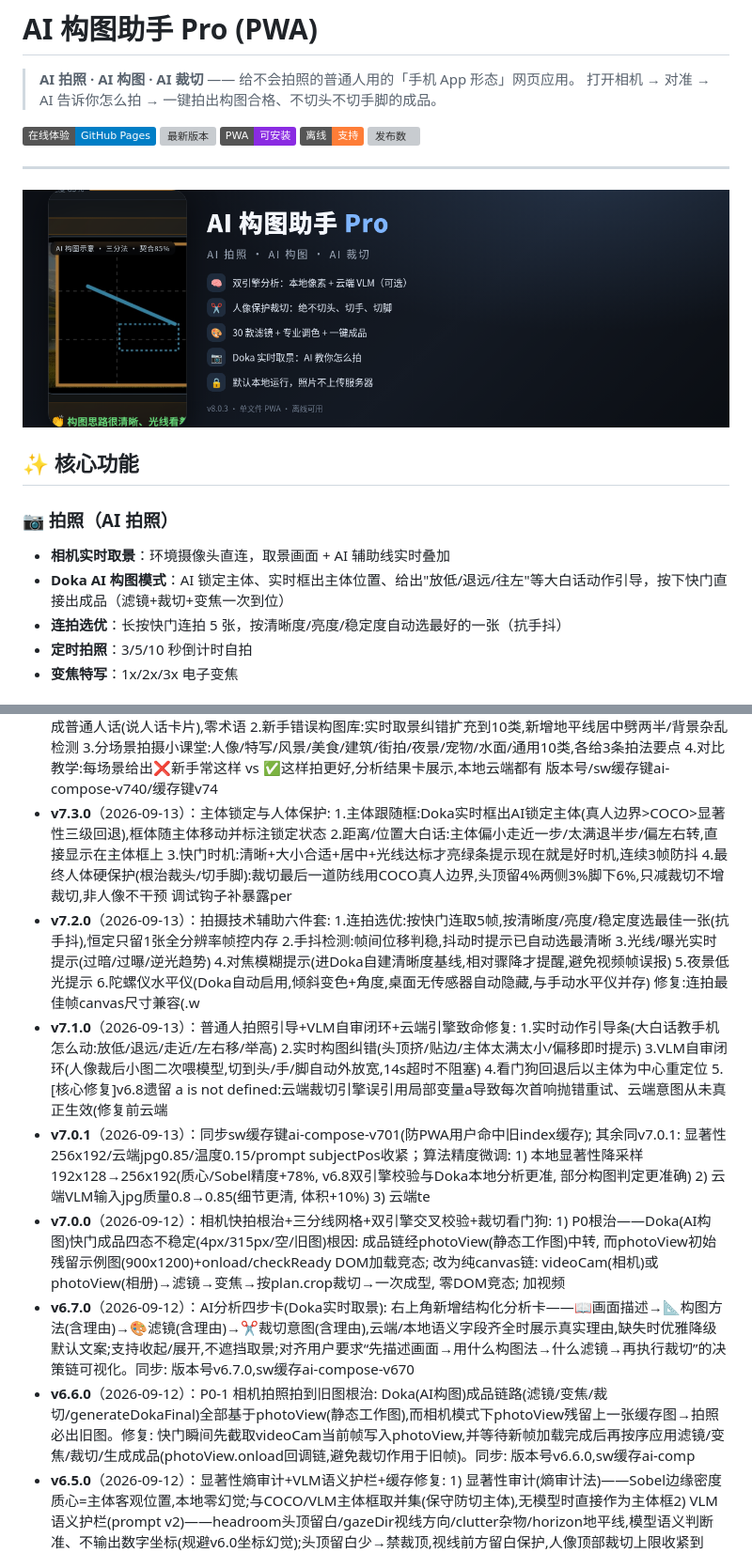
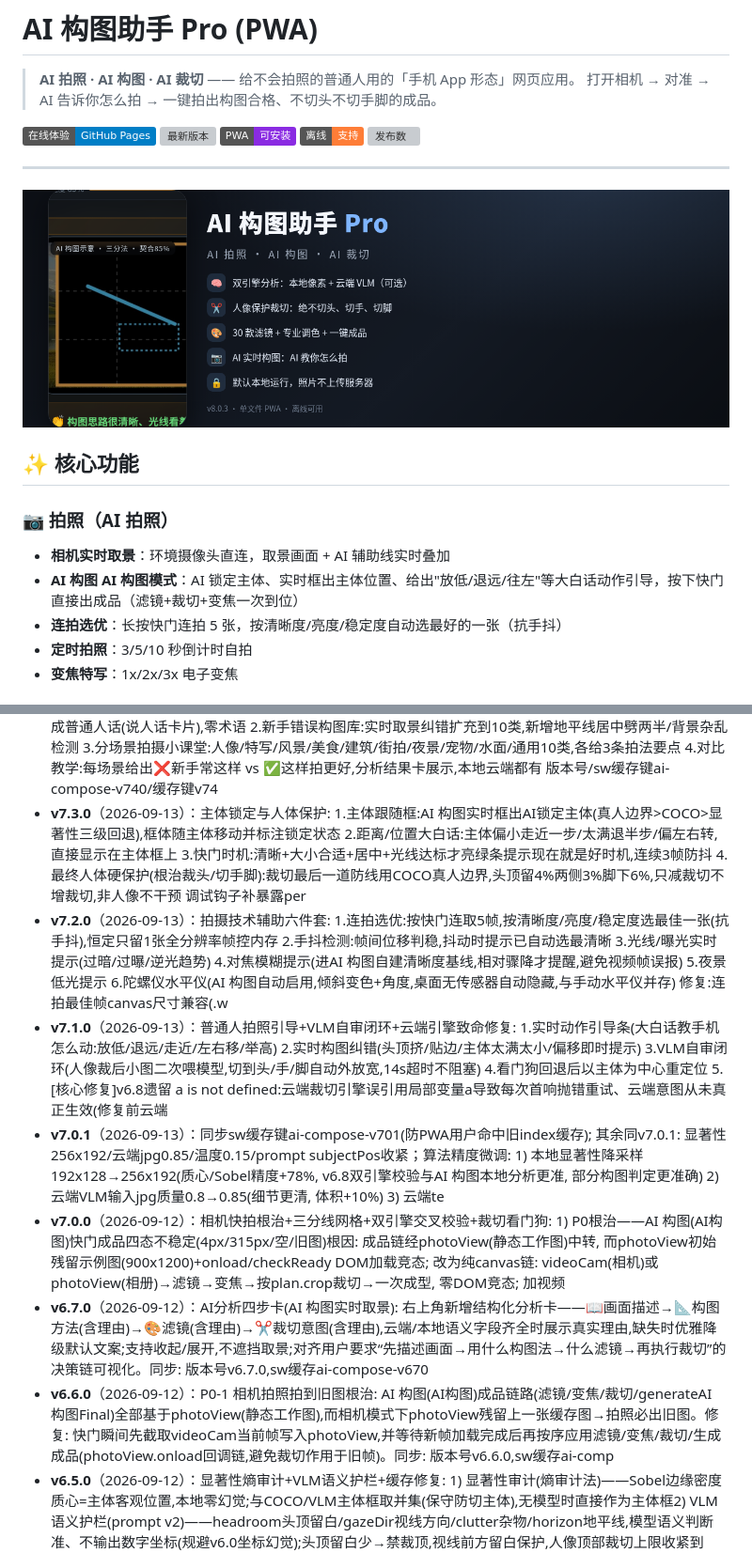
Before and after one commit to yyds8170-ctrl/ai-composition-tool, a Markdown page: README.md, 2 parts joined by grey strips. Shown at 94% size. GitHub-like rendering; pictures changed too: imgs/banner.png; badges without logos; grey boxes are pictures that could not be loaded.

Commit message:
v8.0.4(全项目清理Doka品牌字样): 功能统一命名'AI 构图模式/AI 实时构图'——界面文案/meta/README/版本历史/图片(banner与界面卡重生成)全部清除'Doka';内部标识符doka→aic;缓存键v804;单测17/17通过,功能回归正常

```diff
--- a/README.md
+++ b/README.md
@@ -17,7 +17,7 @@
 
 ### 📷 拍照（AI 拍照）
 - **相机实时取景**：环境摄像头直连，取景画面 + AI 辅助线实时叠加
-- **Doka AI 构图模式**：AI 锁定主体、实时框出主体位置、给出"放低/退远/往左"等大白话动作引导，按下快门直接出成品（滤镜+裁切+变焦一次到位）
+- **AI 构图 AI 构图模式**：AI 锁定主体、实时框出主体位置、给出"放低/退远/往左"等大白话动作引导，按下快门直接出成品（滤镜+裁切+变焦一次到位）
 - **连拍选优**：长按快门连拍 5 张，按清晰度/亮度/稳定度自动选最好的一张（抗手抖）
 - **定时拍照**：3/5/10 秒倒计时自拍
 - **变焦特写**：1x/2x/3x 电子变焦
@@ -140,13 +140,13 @@ https://yyds8170-ctrl.github.io/ai-composition-tool/
 - **v7.6.0**（2026-09-13）：零术语+鼓励点评+一键成片+新手引导: 1.置顶大白话点评卡:先鼓励(构图/清晰/光线)再给一条最关键人话建议,零术语,本地云端都有 2.专业光学数据默认折叠(普通人可忽略,点标题才展开),降低新手认知负担 3.一键成品改名为一键拍得更好看,提示语口语化 4.首次使用3步新手引导(开始方式/AI帮你看/一键成片),不再提示可跳过,左下角?随时重看,localStorage记已读 版本号/sw ai-compose-v760/缓存v760_同步
 - **v7.5.0**（2026-09-13）：多裁切方案+主体占比+推荐画幅: 1.同图三档裁切可切换对比:宽松留环境/标准推荐/紧凑特写,等比缩放四边保持主体位置,紧凑档保留面积下限防裁过头,切换实时刷新遮罩且选中档真实决定最终成片 2.主体占比:按真人框/显著性框算主体占画面百分比,分场景给偏小/合适/偏大白话判断 3.推荐画幅:人像3:4/美食1:1/风景16:9/建筑4:3等10类场景推荐输出比例 标准档为AI原始方案(_cropBase防重复派生),noCrop图不显示;版本号/sw ai-
 - **v7.4.0**（2026-09-13）：新手教学体系(大白话+错误库+场景拍法+对比教学): 1.构图大白话:9种构图法全部翻译成普通人话(说人话卡片),零术语 2.新手错误构图库:实时取景纠错扩充到10类,新增地平线居中劈两半/背景杂乱检测 3.分场景拍摄小课堂:人像/特写/风景/美食/建筑/街拍/夜景/宠物/水面/通用10类,各给3条拍法要点 4.对比教学:每场景给出❌新手常这样 vs ✅这样拍更好,分析结果卡展示,本地云端都有 版本号/sw缓存键ai-compose-v740/缓存键v74
-- **v7.3.0**（2026-09-13）：主体锁定与人体保护: 1.主体跟随框:Doka实时框出AI锁定主体(真人边界>COCO>显著性三级回退),框体随主体移动并标注锁定状态 2.距离/位置大白话:主体偏小走近一步/太满退半步/偏左右转,直接显示在主体框上 3.快门时机:清晰+大小合适+居中+光线达标才亮绿条提示现在就是好时机,连续3帧防抖 4.最终人体硬保护(根治裁头/切手脚):裁切最后一道防线用COCO真人边界,头顶留4%两侧3%脚下6%,只减裁切不增裁切,非人像不干预 调试钩子补暴露per
-- **v7.2.0**（2026-09-13）：拍摄技术辅助六件套: 1.连拍选优:按快门连取5帧,按清晰度/亮度/稳定度选最佳一张(抗手抖),恒定只留1张全分辨率帧控内存 2.手抖检测:帧间位移判稳,抖动时提示已自动选最清晰 3.光线/曝光实时提示(过暗/过曝/逆光趋势) 4.对焦模糊提示(进Doka自建清晰度基线,相对骤降才提醒,避免视频帧误报) 5.夜景低光提示 6.陀螺仪水平仪(Doka自动启用,倾斜变色+角度,桌面无传感器自动隐藏,与手动水平仪并存) 修复:连拍最佳帧canvas尺寸兼容(.w
+- **v7.3.0**（2026-09-13）：主体锁定与人体保护: 1.主体跟随框:AI 构图实时框出AI锁定主体(真人边界>COCO>显著性三级回退),框体随主体移动并标注锁定状态 2.距离/位置大白话:主体偏小走近一步/太满退半步/偏左右转,直接显示在主体框上 3.快门时机:清晰+大小合适+居中+光线达标才亮绿条提示现在就是好时机,连续3帧防抖 4.最终人体硬保护(根治裁头/切手脚):裁切最后一道防线用COCO真人边界,头顶留4%两侧3%脚下6%,只减裁切不增裁切,非人像不干预 调试钩子补暴露per
+- **v7.2.0**（2026-09-13）：拍摄技术辅助六件套: 1.连拍选优:按快门连取5帧,按清晰度/亮度/稳定度选最佳一张(抗手抖),恒定只留1张全分辨率帧控内存 2.手抖检测:帧间位移判稳,抖动时提示已自动选最清晰 3.光线/曝光实时提示(过暗/过曝/逆光趋势) 4.对焦模糊提示(进AI 构图自建清晰度基线,相对骤降才提醒,避免视频帧误报) 5.夜景低光提示 6.陀螺仪水平仪(AI 构图自动启用,倾斜变色+角度,桌面无传感器自动隐藏,与手动水平仪并存) 修复:连拍最佳帧canvas尺寸兼容(.w
 - **v7.1.0**（2026-09-13）：普通人拍照引导+VLM自审闭环+云端引擎致命修复: 1.实时动作引导条(大白话教手机怎么动:放低/退远/走近/左右移/举高) 2.实时构图纠错(头顶挤/贴边/主体太满太小/偏移即时提示) 3.VLM自审闭环(人像裁后小图二次喂模型,切到头/手/脚自动外放宽,14s超时不阻塞) 4.看门狗回退后以主体为中心重定位 5.[核心修复]v6.8遗留 a is not defined:云端裁切引擎误引用局部变量a导致每次首响抛错重试、云端意图从未真正生效(修复前云端
-- **v7.0.1**（2026-09-13）：同步sw缓存键ai-compose-v701(防PWA用户命中旧index缓存); 其余同v7.0.1: 显著性256x192/云端jpg0.85/温度0.15/prompt subjectPos收紧；算法精度微调: 1) 本地显著性降采样192x128→256x192(质心/Sobel精度+78%, v6.8双引擎校验与Doka本地分析更准, 部分构图判定更准确) 2) 云端VLM输入jpg质量0.8→0.85(细节更清, 体积+10%) 3) 云端te
-- **v7.0.0**（2026-09-12）：相机快拍根治+三分线网格+双引擎交叉校验+裁切看门狗: 1) P0根治——Doka(AI构图)快门成品四态不稳定(4px/315px/空/旧图)根因: 成品链经photoView(静态工作图)中转, 而photoView初始残留示例图(900x1200)+onload/checkReady DOM加载竞态; 改为纯canvas链: videoCam(相机)或photoView(相册)→滤镜→变焦→按plan.crop裁切→一次成型, 零DOM竞态; 加视频
-- **v6.7.0**（2026-09-12）：AI分析四步卡(Doka实时取景): 右上角新增结构化分析卡——📖画面描述→📐构图方法(含理由)→🎨滤镜(含理由)→✂️裁切意图(含理由),云端/本地语义字段齐全时展示真实理由,缺失时优雅降级默认文案;支持收起/展开,不遮挡取景;对齐用户要求“先描述画面→用什么构图法→什么滤镜→再执行裁切”的决策链可视化。同步: 版本号v6.7.0,sw缓存ai-compose-v670
-- **v6.6.0**（2026-09-12）：P0-1 相机拍照拍到旧图根治: Doka(AI构图)成品链路(滤镜/变焦/裁切/generateDokaFinal)全部基于photoView(静态工作图),而相机模式下photoView残留上一张缓存图→拍照必出旧图。修复: 快门瞬间先截取videoCam当前帧写入photoView,并等待新帧加载完成后再按序应用滤镜/变焦/裁切/生成成品(photoView.onload回调链,避免裁切作用于旧帧)。同步: 版本号v6.6.0,sw缓存ai-comp
+- **v7.0.1**（2026-09-13）：同步sw缓存键ai-compose-v701(防PWA用户命中旧index缓存); 其余同v7.0.1: 显著性256x192/云端jpg0.85/温度0.15/prompt subjectPos收紧；算法精度微调: 1) 本地显著性降采样192x128→256x192(质心/Sobel精度+78%, v6.8双引擎校验与AI 构图本地分析更准, 部分构图判定更准确) 2) 云端VLM输入jpg质量0.8→0.85(细节更清, 体积+10%) 3) 云端te
+- **v7.0.0**（2026-09-12）：相机快拍根治+三分线网格+双引擎交叉校验+裁切看门狗: 1) P0根治——AI 构图(AI构图)快门成品四态不稳定(4px/315px/空/旧图)根因: 成品链经photoView(静态工作图)中转, 而photoView初始残留示例图(900x1200)+onload/checkReady DOM加载竞态; 改为纯canvas链: videoCam(相机)或photoView(相册)→滤镜→变焦→按plan.crop裁切→一次成型, 零DOM竞态; 加视频
+- **v6.7.0**（2026-09-12）：AI分析四步卡(AI 构图实时取景): 右上角新增结构化分析卡——📖画面描述→📐构图方法(含理由)→🎨滤镜(含理由)→✂️裁切意图(含理由),云端/本地语义字段齐全时展示真实理由,缺失时优雅降级默认文案;支持收起/展开,不遮挡取景;对齐用户要求“先描述画面→用什么构图法→什么滤镜→再执行裁切”的决策链可视化。同步: 版本号v6.7.0,sw缓存ai-compose-v670
+- **v6.6.0**（2026-09-12）：P0-1 相机拍照拍到旧图根治: AI 构图(AI构图)成品链路(滤镜/变焦/裁切/generateAI 构图Final)全部基于photoView(静态工作图),而相机模式下photoView残留上一张缓存图→拍照必出旧图。修复: 快门瞬间先截取videoCam当前帧写入photoView,并等待新帧加载完成后再按序应用滤镜/变焦/裁切/生成成品(photoView.onload回调链,避免裁切作用于旧帧)。同步: 版本号v6.6.0,sw缓存ai-comp
 - **v6.5.0**（2026-09-12）：显著性熵审计+VLM语义护栏+缓存修复: 1) 显著性审计(熵审计法)——Sobel边缘密度质心=主体客观位置,本地零幻觉;与COCO/VLM主体框取并集(保守防切主体),无模型时直接作为主体框2) VLM语义护栏(prompt v2)——headroom头顶留白/gazeDir视线方向/clutter杂物/horizon地平线,模型语义判断准、不输出数字坐标(规避v6.0坐标幻觉);头顶留白少→禁裁顶,视线前方留白保护,人像顶部裁切上限收紧到5%3) 缓
 - **v6.4.0**（2026-09-12）：人像裁切保护三件套(根治'裁到头顶/左半身被切'): 1) 人像主体框外扩——检测框(COCO/VLM人脸/皮肤质心)常只框住脸+躯干,真实身体更宽、头顶更高;左右各外扩14%(<=20),顶部外扩max(7,Sh*15%)(<=20),底部6%(<=12),外扩后重算保护框B0并重新并入人脸框红线2) 构图平移护栏——thirds/golden/diag/lead与center两分支:人像BT不得高于B0T(头顶留白红线),中心平移量限制在保留区高度15
 - **v6.3.0**（2026-09-11）：裁切引擎重建+示意图滚动修复: 1) 意图裁剪v3渐进式——_trimK=0.65,六方向由'贴边收紧'改为'裁冗余65%留环境35%',根治过度裁切(人像裁后面积11%→59%)2) 最小保留区硬约束——5.8段(意图层)BL/BT空间≥55%/45%,6.5段(cropBox层)最终校验≥58%/48%,防单边clamp破坏面积约束3) 单边裁切上限收窄——_maxSide人像25%/其他35%(原统一50)4) cropIntent=none短路——
```
Also changed, not shown: other parts of README.md (+8 -8 lines), imgs/ui_aic.png (added), 3 other files.
